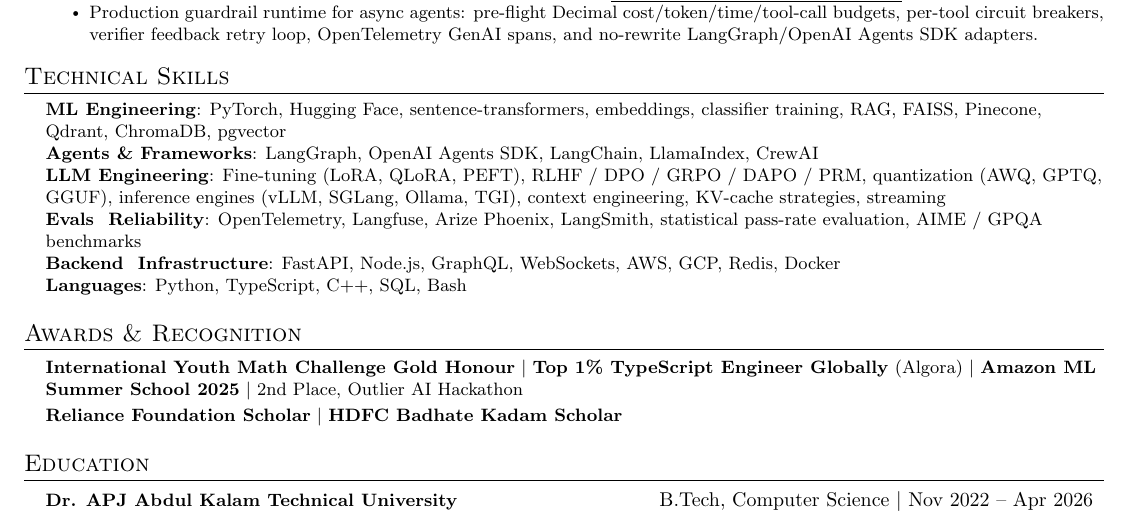
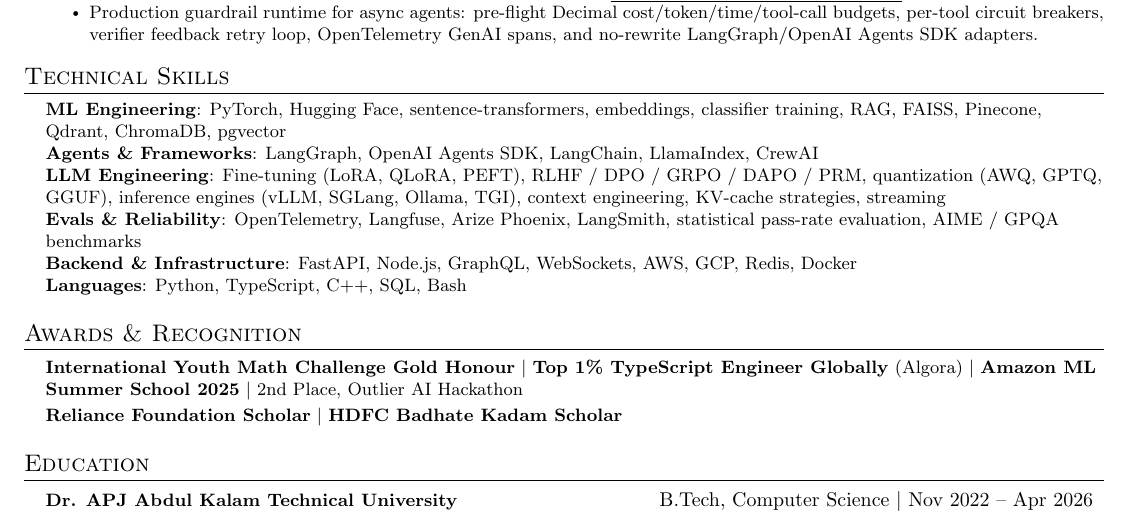
Before and after one commit to awesome-pro/portfolio, a LaTeX CV (data/ml_resume.tex): part of page 2 of 2, cut so that both start at the same text. Compiled offline with pdfLaTeX.

Commit message:
fix: escape ampersands in ml_resume skills section
Unescaped & in "Evals & Reliability" and "Backend & Infrastructure"
caused a fatal "Misplaced alignment tab character &" LaTeX error,
crashing the build so ml_resume.pdf was never regenerated.

Co-Authored-By: Claude Opus 4.8 (1M context) <noreply@anthropic.com>
Claude-Session: https://claude.ai/code/session_01WTu8NXjWQ1NiSoP8VBFMBh

```diff
--- a/data/ml_resume.tex
+++ b/data/ml_resume.tex
@@ -186,8 +186,8 @@
      \textbf{ML Engineering}{: PyTorch, Hugging Face, sentence-transformers, embeddings, classifier training, RAG, FAISS, Pinecone, Qdrant, ChromaDB, pgvector} \\
      \textbf{Agents \& Frameworks}{: LangGraph, OpenAI Agents SDK, LangChain, LlamaIndex, CrewAI } \\
      \textbf{LLM Engineering}{: Fine-tuning (LoRA, QLoRA, PEFT), RLHF / DPO / GRPO / DAPO / PRM, quantization (AWQ, GPTQ, GGUF), inference engines (vLLM, SGLang, Ollama, TGI), context engineering, KV-cache strategies, streaming} \\
-     \textbf{Evals & Reliability}{: OpenTelemetry, Langfuse, Arize Phoenix, LangSmith, statistical pass-rate evaluation, AIME / GPQA benchmarks} \\
-     \textbf{Backend & Infrastructure}{: FastAPI, Node.js, GraphQL, WebSockets, AWS, GCP, Redis, Docker} \\
+     \textbf{Evals \& Reliability}{: OpenTelemetry, Langfuse, Arize Phoenix, LangSmith, statistical pass-rate evaluation, AIME / GPQA benchmarks} \\
+     \textbf{Backend \& Infrastructure}{: FastAPI, Node.js, GraphQL, WebSockets, AWS, GCP, Redis, Docker} \\
      \textbf{Languages}{: Python, TypeScript, C++, SQL, Bash} \\
     }}
  \end{itemize}
```
